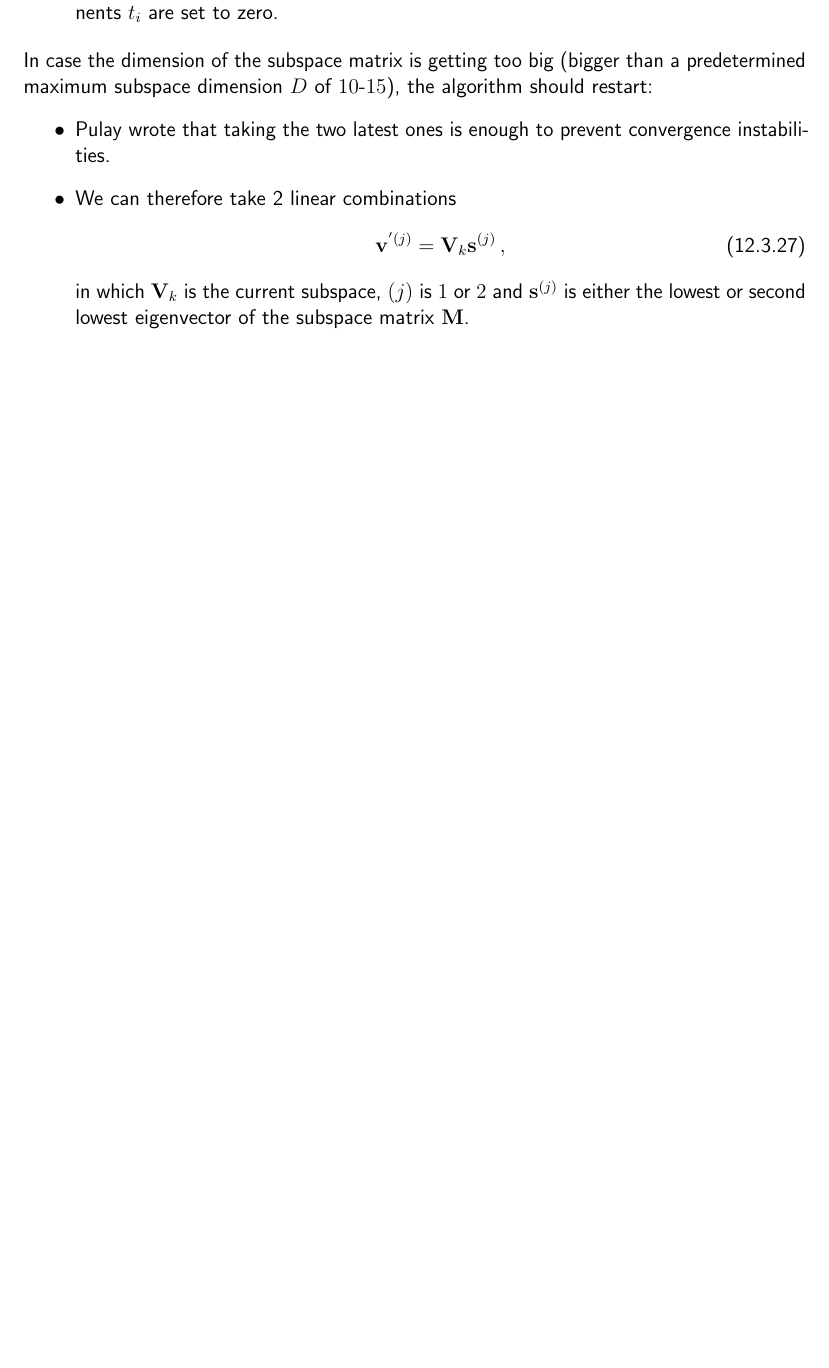
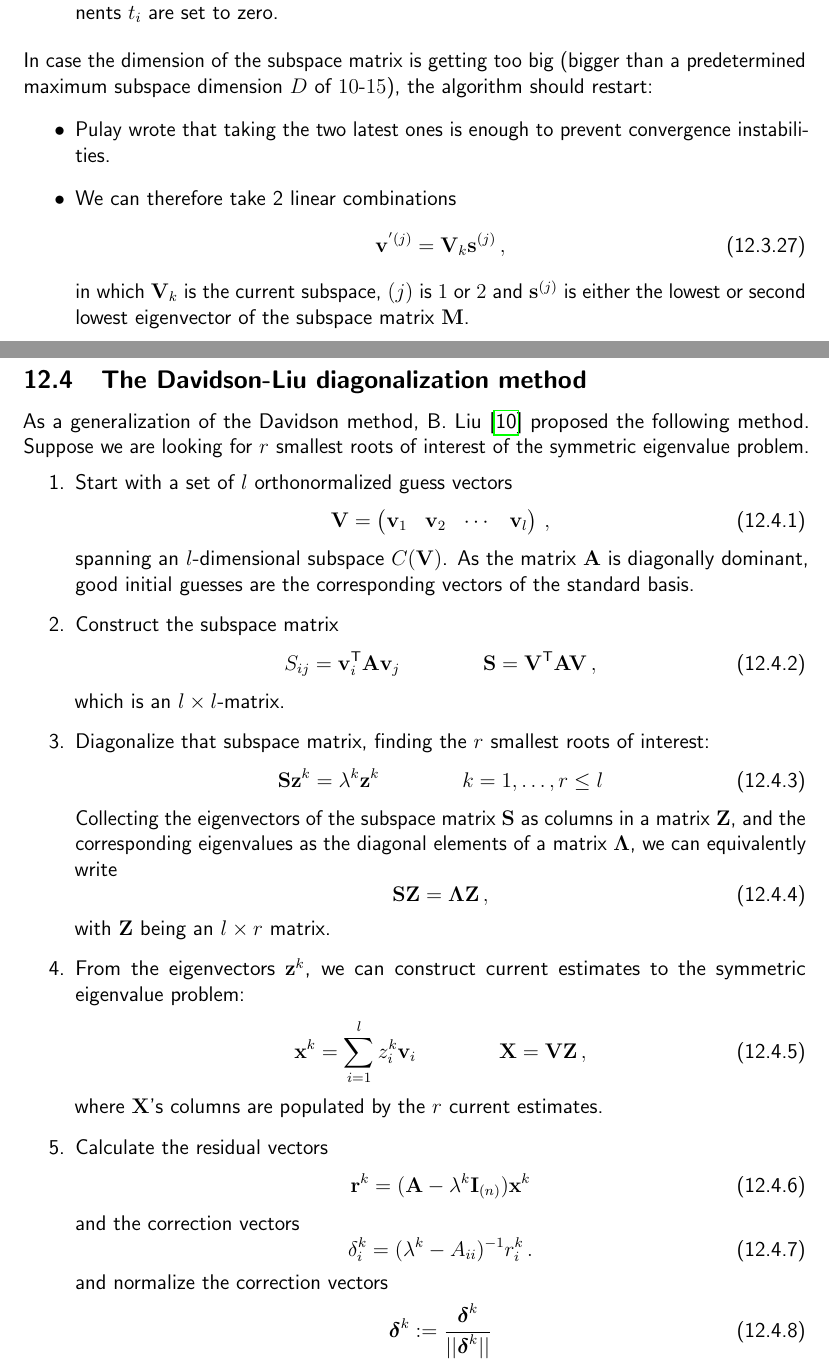
Before and after one commit to lelemmen/mathematics, a LaTeX document (mathematics.tex, which reads main/symmetric_eigenvalue_problem.tex): part of page 46 of 48 before the commit and two parts of pages 46 and 47 of 50 after it, the two joined at a grey line, cut so that both start at the same text, the shorter picture padded with empty space. The pictures show the PDF file pdf/mathematics.pdf that the author committed with the source.

Commit message:
Add Davidson-Liu.

```diff
--- a/main/symmetric_eigenvalue_problem.tex
+++ b/main/symmetric_eigenvalue_problem.tex
@@ -197,3 +197,60 @@
                 \end{equation}
                 in which $\vb{V}_k$ is the current subspace, $(j)$ is $1$ or $2$ and $\vb{s}^{(j)}$ is either the lowest or second lowest eigenvector of the subspace matrix $\vb{M}$.
         \end{itemize}
+
+    \subsection{The Davidson-Liu diagonalization method}
+        As a generalization of the Davidson method, B. Liu \cite{Liu1978a} proposed the following method. Suppose we are looking for $r$ smallest roots of interest of the symmetric eigenvalue problem.
+        \begin{enumerate}
+            \item Start with a set of $l$ orthonormalized guess vectors
+            \begin{equation}
+                \vb{V} = \begin{pmatrix} \vb{v}_1 & \vb{v}_2 & \cdots & \vb{v}_l \end{pmatrix} \thinspace ,
+            \end{equation}
+            spanning an $l$-dimensional subspace $C(\vb{V})$. As the matrix $\vb{A}$ is diagonally dominant, good initial guesses are the corresponding vectors of the standard basis.
+
+            \item Construct the subspace matrix
+            \begin{equation}
+                S_{ij} = \vb{v}_i^\text{T} \vb{A} \vb{v}_j \qquad \qquad \vb{S} = \vb{V}^\text{T} \vb{A} \vb{V} \thinspace ,
+            \end{equation}
+            which is an $l \times l$-matrix.
+
+            \item Diagonalize that subspace matrix, finding the $r$ smallest roots of interest:
+            \begin{equation}
+                \vb{S} \vb{z}^k = \lambda^k \vb{z}^k \qquad \qquad k=1,\dots,r \leq l
+            \end{equation}
+            Collecting the eigenvectors of the subspace matrix $\vb{S}$ as columns in a matrix $\vb{Z}$, and the corresponding eigenvalues as the diagonal elements of a matrix $\boldsymbol{\Lambda}$, we can equivalently write
+            \begin{equation}
+                \vb{S} \vb{Z} = \boldsymbol{\Lambda} \vb{Z} \thinspace ,
+            \end{equation}
+            with $\vb{Z}$ being an $l \times r$ matrix.
+
+            \item From the eigenvectors $\vb{z}^k$, we can construct current estimates to the symmetric eigenvalue problem:
+            \begin{equation}
+                \vb{x}^k = \sum_{i=1}^l z_i^k \vb{v}_i \qquad \qquad \vb{X} = \vb{V} \vb{Z} \thinspace ,
+            \end{equation}
+            where $\vb{X}$'s columns are populated by the $r$ current estimates.
+
+            \item Calculate the residual vectors
+            \begin{equation}
+                \vb{r}^k = (\vb{A} - \lambda^k \vb{I}_{(n)}) \vb{x}^k
+            \end{equation}
+            and the correction vectors
+            \begin{equation}
+                \delta^k_i = (\lambda^k - A_{ii})^{-1} r_i^k \thinspace .
+            \end{equation}
+            and normalize the correction vectors
+            \begin{equation}
+                \boldsymbol{\delta}^k := \frac{\boldsymbol{\delta}^k}{||\boldsymbol{\delta}^k||}
+            \end{equation}
+
+            \item Expand the subspace $C(\vb{V})$ with the orthonormalized correction vectors. First, project $\boldsymbol{\delta}^k$ on the orthogonal complement of $C(\vb{V})$:
+            \begin{equation}
+                \vb{q} = (\vb{I}_{(n)} - \vb{V} \vb{V}^\text{T}) \boldsymbol{\delta}^k \thinspace ,
+            \end{equation}
+            then calculate the norm $|| \vb{q} ||$ and if it is larger than a certain threshold (say $10^{-3}$), extend the current subspace $C(\vb{V})$ with the orthonormalized correction vector:
+            \begin{align}
+                & \vb{v}' = \frac{\vb{q}}{|| \vb{q} ||} \\
+                & \vb{V} := \qty(\begin{array}{c|c} \vb{V} & \vb{v}' \end{array}) \thinspace .
+            \end{align}
+
+            \item Convergence is achieved when the norm of every residual vector is smaller than a predetermined tolerance.
+        \end{enumerate}
```
Also changed, not shown: pdf/mathematics.pdf.
